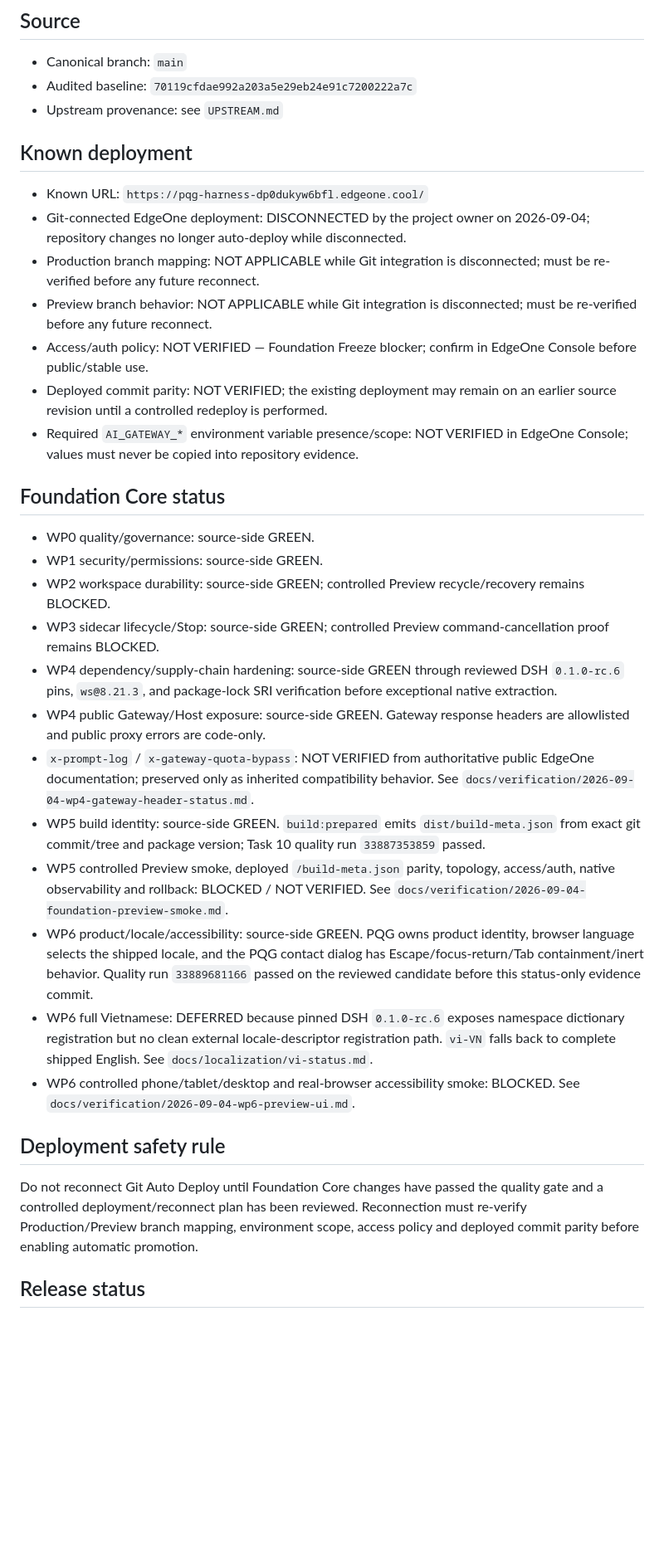
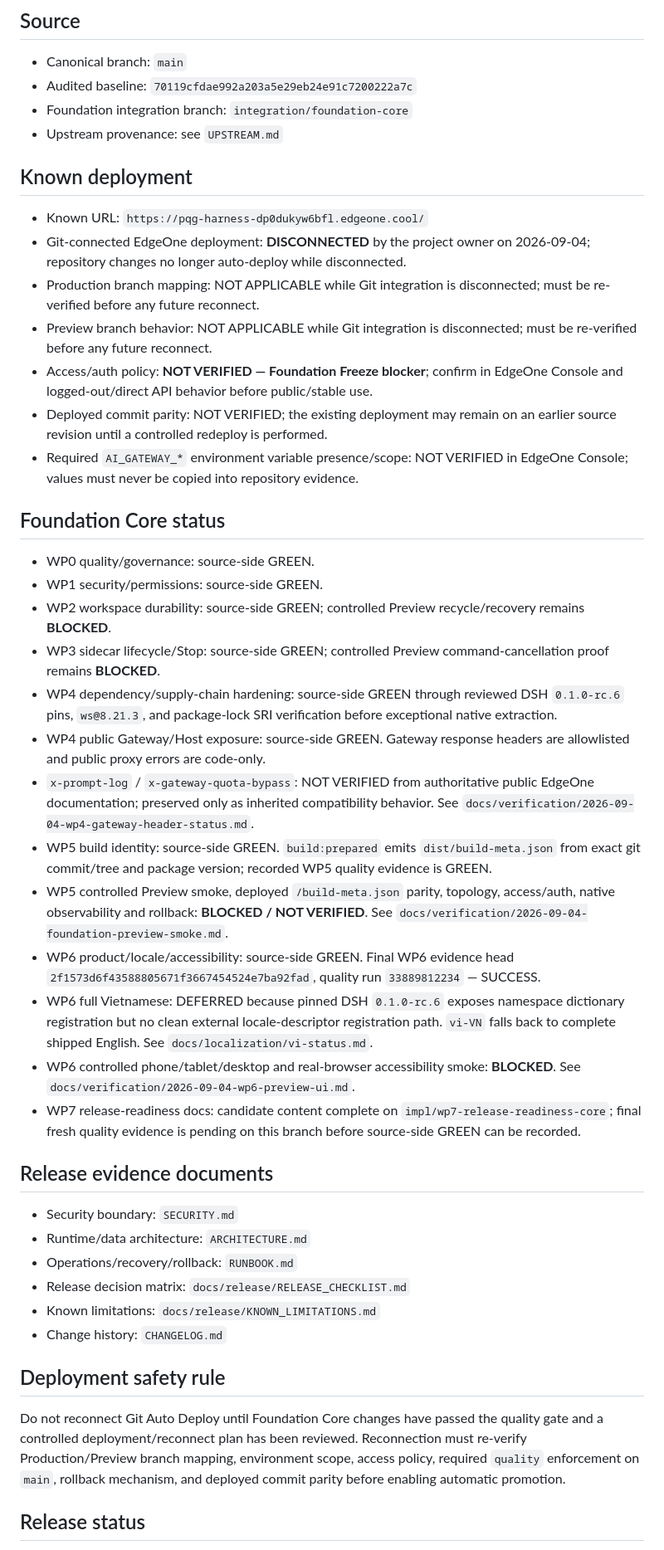
Before and after one commit to thanhhaixn92/PQG-Harness, a Markdown page: PROJECT_STATUS.md, the part around one of its changes. Shown at 83% size. GitHub-like rendering; blank space fills up the shorter version.

Commit message:
docs(wp7): align project status with release gate

```diff
--- a/PROJECT_STATUS.md
+++ b/PROJECT_STATUS.md
@@ -3,32 +3,42 @@
 ## Source
 - Canonical branch: `main`
 - Audited baseline: `70119cfdae992a203a5e29eb24e91c7200222a7c`
+- Foundation integration branch: `integration/foundation-core`
 - Upstream provenance: see `UPSTREAM.md`
 
 ## Known deployment
 - Known URL: `https://pqg-harness-dp0dukyw6bfl.edgeone.cool/`
-- Git-connected EdgeOne deployment: DISCONNECTED by the project owner on 2026-09-04; repository changes no longer auto-deploy while disconnected.
+- Git-connected EdgeOne deployment: **DISCONNECTED** by the project owner on 2026-09-04; repository changes no longer auto-deploy while disconnected.
 - Production branch mapping: NOT APPLICABLE while Git integration is disconnected; must be re-verified before any future reconnect.
 - Preview branch behavior: NOT APPLICABLE while Git integration is disconnected; must be re-verified before any future reconnect.
-- Access/auth policy: NOT VERIFIED — Foundation Freeze blocker; confirm in EdgeOne Console before public/stable use.
+- Access/auth policy: **NOT VERIFIED — Foundation Freeze blocker**; confirm in EdgeOne Console and logged-out/direct API behavior before public/stable use.
 - Deployed commit parity: NOT VERIFIED; the existing deployment may remain on an earlier source revision until a controlled redeploy is performed.
 - Required `AI_GATEWAY_*` environment variable presence/scope: NOT VERIFIED in EdgeOne Console; values must never be copied into repository evidence.
 
 ## Foundation Core status
 - WP0 quality/governance: source-side GREEN.
 - WP1 security/permissions: source-side GREEN.
-- WP2 workspace durability: source-side GREEN; controlled Preview recycle/recovery remains BLOCKED.
-- WP3 sidecar lifecycle/Stop: source-side GREEN; controlled Preview command-cancellation proof remains BLOCKED.
+- WP2 workspace durability: source-side GREEN; controlled Preview recycle/recovery remains **BLOCKED**.
+- WP3 sidecar lifecycle/Stop: source-side GREEN; controlled Preview command-cancellation proof remains **BLOCKED**.
 - WP4 dependency/supply-chain hardening: source-side GREEN through reviewed DSH `0.1.0-rc.6` pins, `ws@8.21.3`, and package-lock SRI verification before exceptional native extraction.
 - WP4 public Gateway/Host exposure: source-side GREEN. Gateway response headers are allowlisted and public proxy errors are code-only.
 - `x-prompt-log` / `x-gateway-quota-bypass`: NOT VERIFIED from authoritative public EdgeOne documentation; preserved only as inherited compatibility behavior. See `docs/verification/2026-09-04-wp4-gateway-header-status.md`.
-- WP5 build identity: source-side GREEN. `build:prepared` emits `dist/build-meta.json` from exact git commit/tree and package version; Task 10 quality run `33887353859` passed.
-- WP5 controlled Preview smoke, deployed `/build-meta.json` parity, topology, access/auth, native observability and rollback: BLOCKED / NOT VERIFIED. See `docs/verification/2026-09-04-foundation-preview-smoke.md`.
-- WP6 product/locale/accessibility: source-side GREEN. PQG owns product identity, browser language selects the shipped locale, and the PQG contact dialog has Escape/focus-return/Tab containment/inert behavior. Quality run `33889681166` passed on the reviewed candidate before this status-only evidence commit.
+- WP5 build identity: source-side GREEN. `build:prepared` emits `dist/build-meta.json` from exact git commit/tree and package version; recorded WP5 quality evidence is GREEN.
+- WP5 controlled Preview smoke, deployed `/build-meta.json` parity, topology, access/auth, native observability and rollback: **BLOCKED / NOT VERIFIED**. See `docs/verification/2026-09-04-foundation-preview-smoke.md`.
+- WP6 product/locale/accessibility: source-side GREEN. Final WP6 evidence head `2f1573d6f43588805671f3667454524e7ba92fad`, quality run `33889812234` — SUCCESS.
 - WP6 full Vietnamese: DEFERRED because pinned DSH `0.1.0-rc.6` exposes namespace dictionary registration but no clean external locale-descriptor registration path. `vi-VN` falls back to complete shipped English. See `docs/localization/vi-status.md`.
-- WP6 controlled phone/tablet/desktop and real-browser accessibility smoke: BLOCKED. See `docs/verification/2026-09-04-wp6-preview-ui.md`.
+- WP6 controlled phone/tablet/desktop and real-browser accessibility smoke: **BLOCKED**. See `docs/verification/2026-09-04-wp6-preview-ui.md`.
+- WP7 release-readiness docs: candidate content complete on `impl/wp7-release-readiness-core`; final fresh quality evidence is pending on this branch before source-side GREEN can be recorded.
+
+## Release evidence documents
+- Security boundary: `SECURITY.md`
+- Runtime/data architecture: `ARCHITECTURE.md`
+- Operations/recovery/rollback: `RUNBOOK.md`
+- Release decision matrix: `docs/release/RELEASE_CHECKLIST.md`
+- Known limitations: `docs/release/KNOWN_LIMITATIONS.md`
+- Change history: `CHANGELOG.md`
 
 ## Deployment safety rule
-Do not reconnect Git Auto Deploy until Foundation Core changes have passed the quality gate and a controlled deployment/reconnect plan has been reviewed. Reconnection must re-verify Production/Preview branch mapping, environment scope, access policy and deployed commit parity before enabling automatic promotion.
+Do not reconnect Git Auto Deploy until Foundation Core changes have passed the quality gate and a controlled deployment/reconnect plan has been reviewed. Reconnection must re-verify Production/Preview branch mapping, environment scope, access policy, required `quality` enforcement on `main`, rollback mechanism, and deployed commit parity before enabling automatic promotion.
 
 ## Release status
```
Also changed, not shown: other parts of PROJECT_STATUS.md (+1 -1 lines).
